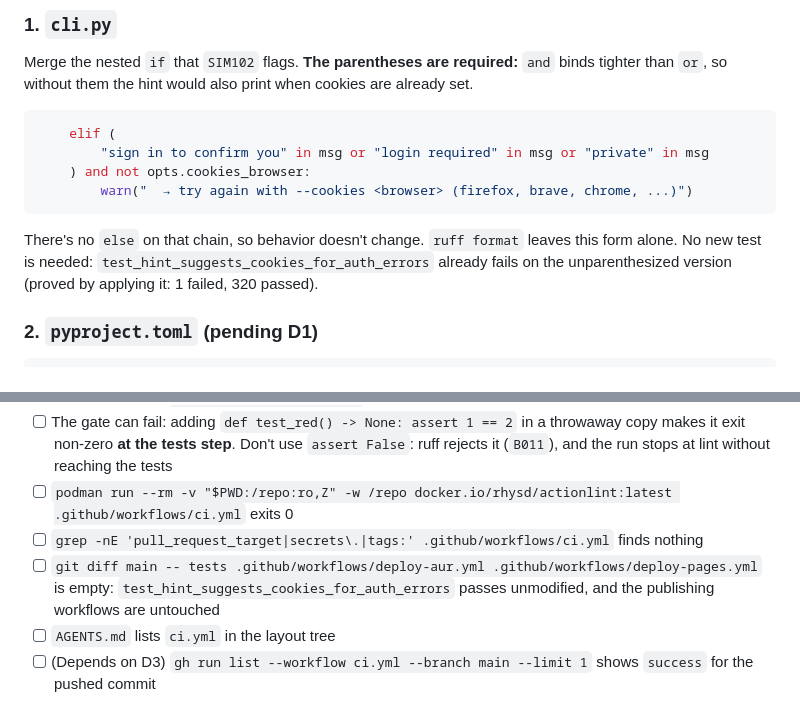
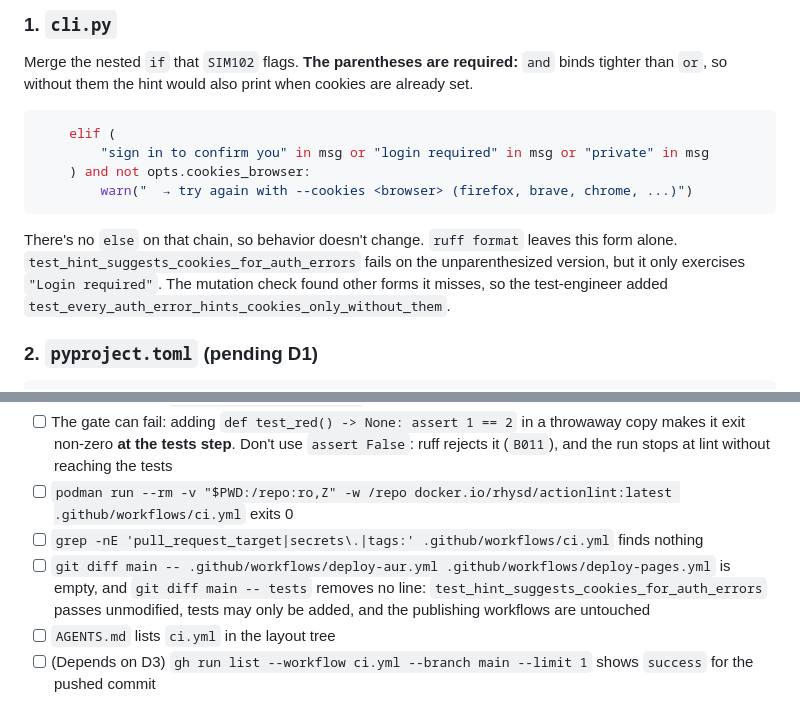
Before and after one commit to edicsonabel/download-media, a Markdown page: .ai/specs/03-ci-on-push.md, 2 parts joined by grey strips. GitHub-like rendering.

Commit message:
docs(spec): allow added tests in ci-on-push

````diff
--- a/.ai/specs/03-ci-on-push.md
+++ b/.ai/specs/03-ci-on-push.md
@@ -69,7 +69,7 @@ Merge the nested `if` that `SIM102` flags. **The parentheses are required:** `an
         warn("  → try again with --cookies <browser> (firefox, brave, chrome, ...)")
 ```
 
-There's no `else` on that chain, so behavior doesn't change. `ruff format` leaves this form alone. No new test is needed: `test_hint_suggests_cookies_for_auth_errors` already fails on the unparenthesized version (proved by applying it: 1 failed, 320 passed).
+There's no `else` on that chain, so behavior doesn't change. `ruff format` leaves this form alone. `test_hint_suggests_cookies_for_auth_errors` fails on the unparenthesized version, but it only exercises `"Login required"`. The mutation check found other forms it misses, so the test-engineer added `test_every_auth_error_hints_cookies_only_without_them`.
 
 ### 2. `pyproject.toml` (pending D1)
 
@@ -176,7 +176,7 @@ Wizard, direct, `-y`, `-p`, `-P`, `-l`, carousel, playlist, rerun and partial or
 - [ ] The gate can fail: adding `def test_red() -> None: assert 1 == 2` in a throwaway copy makes it exit non-zero **at the tests step**. Don't use `assert False`: ruff rejects it (`B011`), and the run stops at lint without reaching the tests
 - [ ] `podman run --rm -v "$PWD:/repo:ro,Z" -w /repo docker.io/rhysd/actionlint:latest .github/workflows/ci.yml` exits 0
 - [ ] `grep -nE 'pull_request_target|secrets\.|tags:' .github/workflows/ci.yml` finds nothing
-- [ ] `git diff main -- tests .github/workflows/deploy-aur.yml .github/workflows/deploy-pages.yml` is empty: `test_hint_suggests_cookies_for_auth_errors` passes unmodified, and the publishing workflows are untouched
+- [ ] `git diff main -- .github/workflows/deploy-aur.yml .github/workflows/deploy-pages.yml` is empty, and `git diff main -- tests` removes no line: `test_hint_suggests_cookies_for_auth_errors` passes unmodified, tests may only be added, and the publishing workflows are untouched
 - [ ] `AGENTS.md` lists `ci.yml` in the layout tree
 - [ ] (Depends on D3) `gh run list --workflow ci.yml --branch main --limit 1` shows `success` for the pushed commit
 
````
